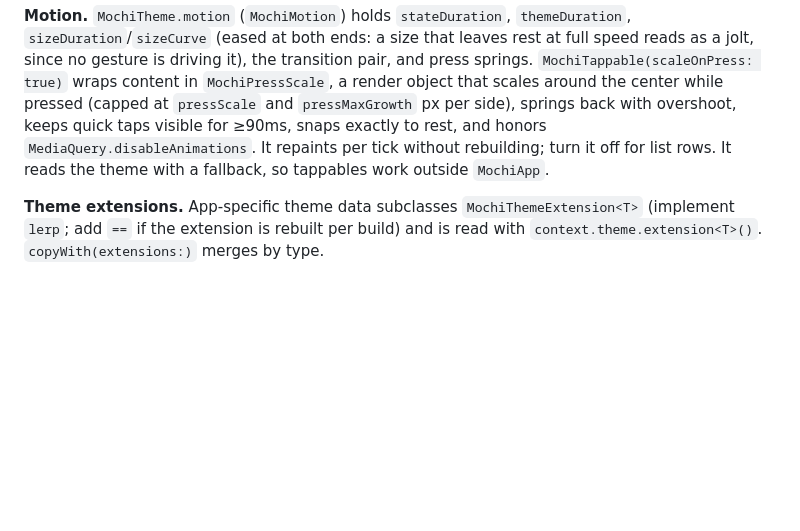
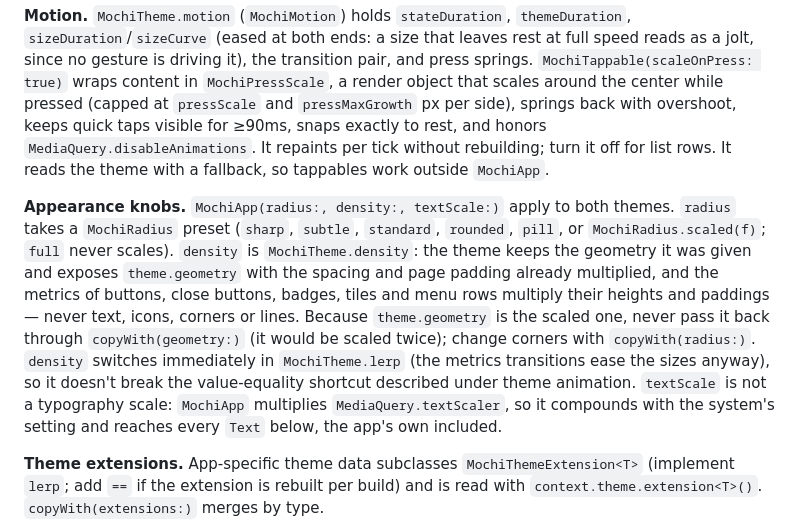
Before and after one commit to 901228/mochi_ui, a Markdown page: CLAUDE.md, the part around the change. GitHub-like rendering; blank space fills up the shorter version.

Commit message:
📝 docs: appearance knobs; P3.5 done

```diff
--- a/CLAUDE.md
+++ b/CLAUDE.md
@@ -67,6 +67,8 @@ Component roadmap and priorities: `ROADMAP.md` (tick items off as they land).
 
 **Motion.** `MochiTheme.motion` (`MochiMotion`) holds `stateDuration`, `themeDuration`, `sizeDuration`/`sizeCurve` (eased at both ends: a size that leaves rest at full speed reads as a jolt, since no gesture is driving it), the transition pair, and press springs. `MochiTappable(scaleOnPress: true)` wraps content in `MochiPressScale`, a render object that scales around the center while pressed (capped at `pressScale` and `pressMaxGrowth` px per side), springs back with overshoot, keeps quick taps visible for ≥90ms, snaps exactly to rest, and honors `MediaQuery.disableAnimations`. It repaints per tick without rebuilding; turn it off for list rows. It reads the theme with a fallback, so tappables work outside `MochiApp`.
 
+**Appearance knobs.** `MochiApp(radius:, density:, textScale:)` apply to both themes. `radius` takes a `MochiRadius` preset (`sharp`, `subtle`, `standard`, `rounded`, `pill`, or `MochiRadius.scaled(f)`; `full` never scales). `density` is `MochiTheme.density`: the theme keeps the geometry it was given and exposes `theme.geometry` with the spacing and page padding already multiplied, and the metrics of buttons, close buttons, badges, tiles and menu rows multiply their heights and paddings — never text, icons, corners or lines. Because `theme.geometry` is the scaled one, never pass it back through `copyWith(geometry:)` (it would be scaled twice); change corners with `copyWith(radius:)`. `density` switches immediately in `MochiTheme.lerp` (the metrics transitions ease the sizes anyway), so it doesn't break the value-equality shortcut described under theme animation. `textScale` is not a typography scale: `MochiApp` multiplies `MediaQuery.textScaler`, so it compounds with the system's setting and reaches every `Text` below, the app's own included.
+
 **Theme extensions.** App-specific theme data subclasses `MochiThemeExtension<T>` (implement `lerp`; add `==` if the extension is rebuilt per build) and is read with `context.theme.extension<T>()`. `copyWith(extensions:)` merges by type.
 
 **Theme animation.** `AnimatedMochiTheme` fades the whole `MochiTheme` via `MochiTheme.lerp` (colors and extensions interpolate; typography, geometry and `touch` switch immediately). Any new field added to `MochiColors` or `MochiTone` must also be added to its `lerp` **and to its `==`/`hashCode`**: value equality all the way down is what makes `MochiTheme.lerp(from, to, 0) == to` true when a change touches none of the interpolating parts, which is how a `touch` flip is applied in one frame instead of rebuilding the whole app for 200ms to paint the same colors. Without it the measured frame rate on a busy page fell to ~12fps (build 25-75ms per frame); with it, 60fps at 4-7ms. `MochiTheme` must keep value equality for the same reason, otherwise every `MochiApp` rebuild restarts the animation. The blend is computed at `t == 0` too, so the immediately-switching fields are not held back by a frame. Under `MediaQuery.disableAnimations` it exposes the target theme directly.
```
Also changed, not shown: ROADMAP.md (+4 -4 lines).
